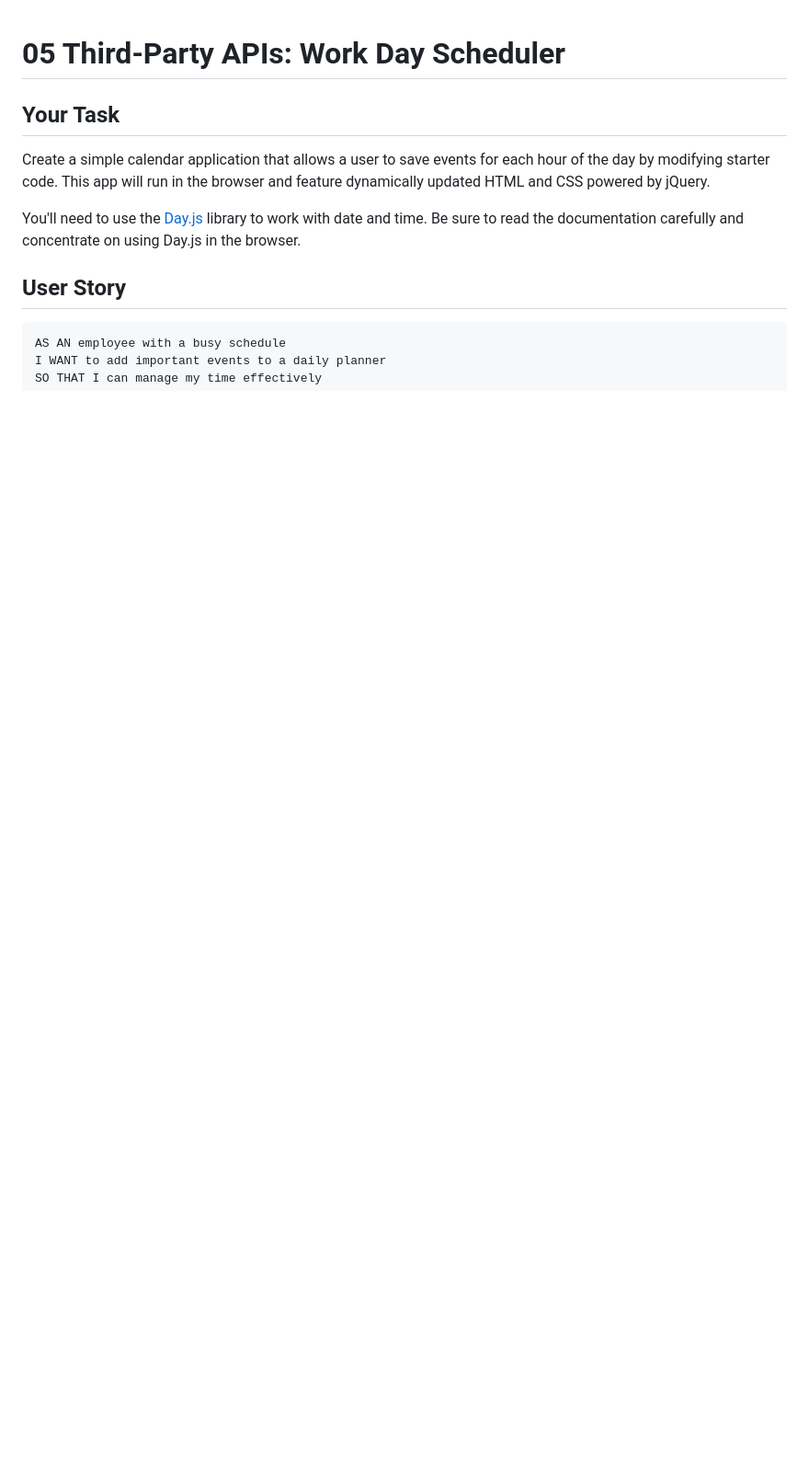
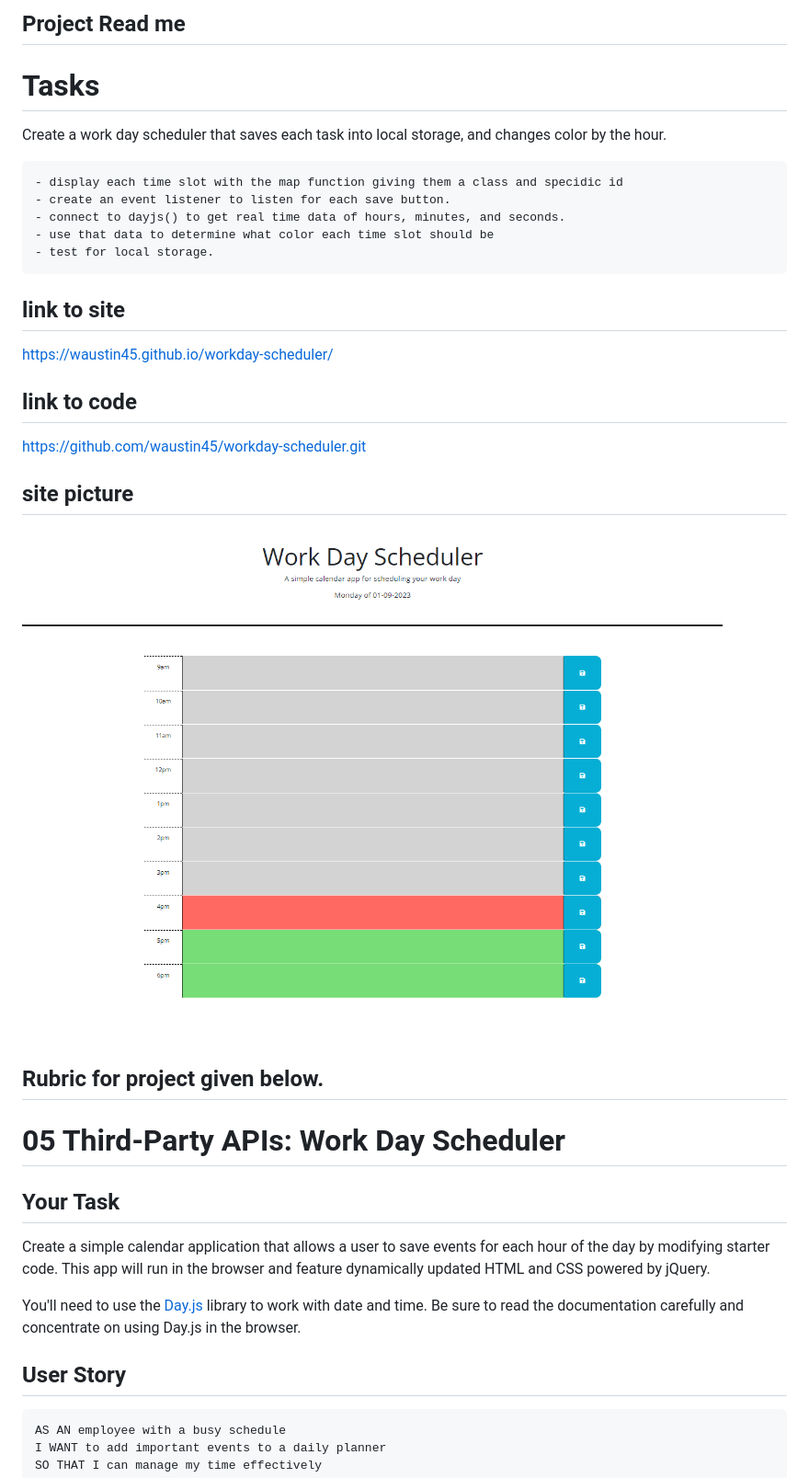
Before and after one commit to waustin45/workday-scheduler, a Markdown page: README.md, the part around the change. Shown: that part at 92% size. GitHub-like rendering; pictures changed too: work-day-pic.PNG (added); blank space fills up the shorter version.

Commit message:
commit added comments and updated readme

````diff
--- a/README.md
+++ b/README.md
@@ -1,3 +1,30 @@
+## Project Read me
+
+# Tasks
+
+Create a work day scheduler that saves each task into local storage, and changes color by the hour.
+
+```tasks
+- display each time slot with the map function giving them a class and specidic id
+- create an event listener to listen for each save button.
+- connect to dayjs() to get real time data of hours, minutes, and seconds.
+- use that data to determine what color each time slot should be
+- test for local storage.
+```
+
+## link to site
+ https://waustin45.github.io/workday-scheduler/
+
+## link to code
+https://github.com/waustin45/workday-scheduler.git
+
+## site picture
+![image](./work-day-pic.PNG)
+
+
+
+
+## Rubric for project given below.
 # 05 Third-Party APIs: Work Day Scheduler
 
 ## Your Task
````
Also changed, not shown: 1 other file.
